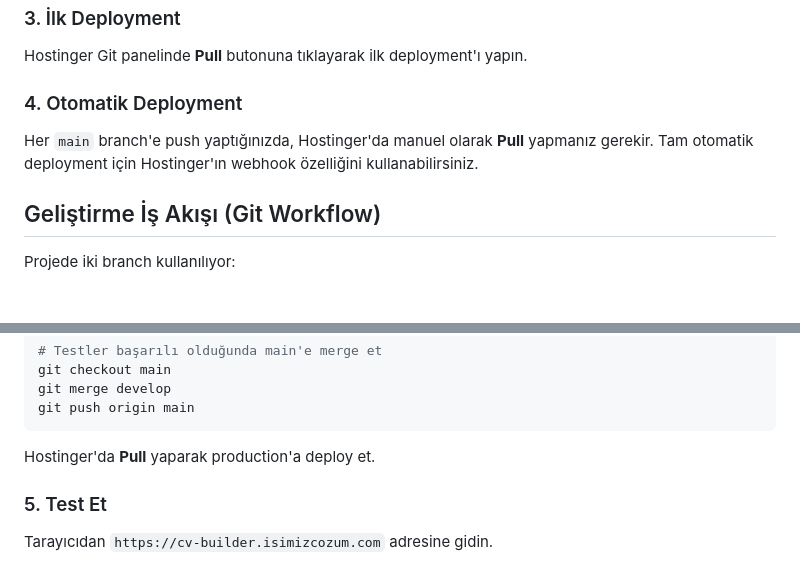
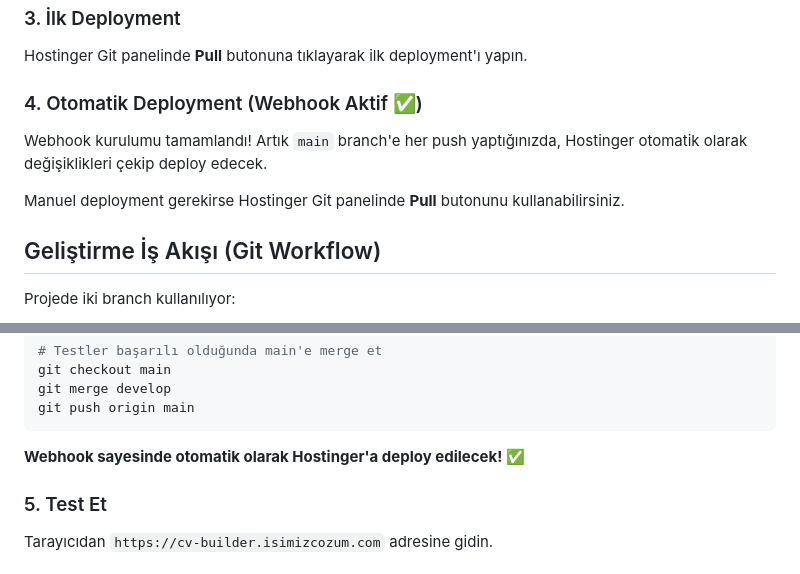
Before and after one commit to dead1yghost/cv-builder, a Markdown page: README.md, 2 parts joined by grey strips. GitHub-like rendering; blank space fills up the shorter version.

Commit message:
Update README: Webhook active for automatic deployment

````diff
--- a/README.md
+++ b/README.md
@@ -78,10 +78,11 @@ composer install
 
 Hostinger Git panelinde **Pull** butonuna tıklayarak ilk deployment'ı yapın.
 
-### 4. Otomatik Deployment
+### 4. Otomatik Deployment (Webhook Aktif ✅)
 
-Her `main` branch'e push yaptığınızda, Hostinger'da manuel olarak **Pull** yapmanız gerekir.
-Tam otomatik deployment için Hostinger'ın webhook özelliğini kullanabilirsiniz.
+Webhook kurulumu tamamlandı! Artık `main` branch'e her push yaptığınızda, Hostinger otomatik olarak değişiklikleri çekip deploy edecek.
+
+Manuel deployment gerekirse Hostinger Git panelinde **Pull** butonunu kullanabilirsiniz.
 
 ## Geliştirme İş Akışı (Git Workflow)
 
@@ -106,7 +107,7 @@ git merge develop
 git push origin main
 ```
 
-Hostinger'da **Pull** yaparak production'a deploy et.
+**Webhook sayesinde otomatik olarak Hostinger'a deploy edilecek!** ✅
 
 ### 5. Test Et
 
````
